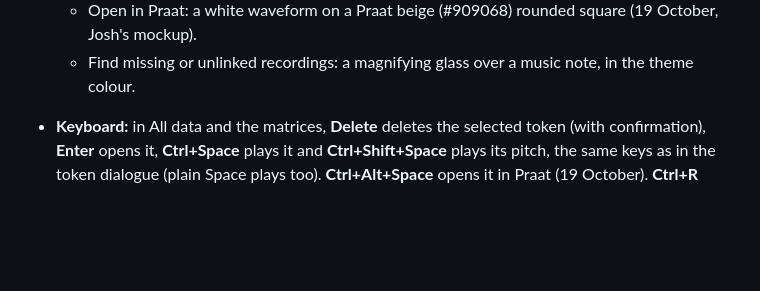
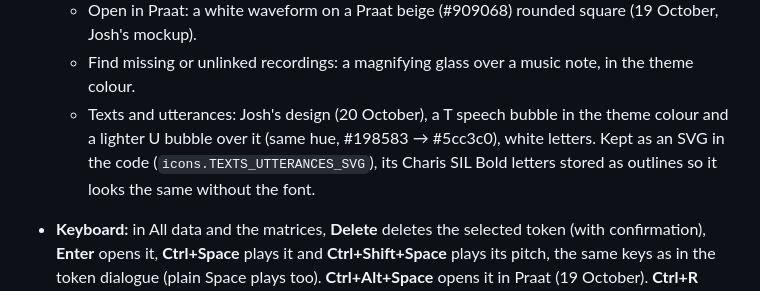
Before and after one commit to smojos/Lemmatrix, a Markdown page: DESIGN.md, the part around the change. Drawn GitHub-style; blank space fills up the shorter version.

Commit message:
Josh's new Texts and utterances icon, in the theme colour
Co-Authored-By: Claude Opus 5.5 <noreply@anthropic.com>
Claude-Session: https://claude.ai/code/session_01GUw5oXCqM1Mtn99BgP9RHJ

```diff
--- a/DESIGN.md
+++ b/DESIGN.md
@@ -579,6 +579,7 @@ New databases start with this structure (revised 20 October). Everything in it c
   - Every "Configure…" option starts with a black-on-white gear; Configure cell, Configure columns and Configure matrix add stacked cell lines, two columns, or a χ beside it, in the theme colour (lighter on dark). The χ is drawn as strokes, not text, so Windows fonts can't change it.
   - Open in Praat: a white waveform on a Praat beige (#909068) rounded square (19 October, Josh's mockup).
   - Find missing or unlinked recordings: a magnifying glass over a music note, in the theme colour.
+  - Texts and utterances: Josh's design (20 October), a T speech bubble in the theme colour and a lighter U bubble over it (same hue, #198583 → #5cc3c0), white letters. Kept as an SVG in the code (`icons.TEXTS_UTTERANCES_SVG`), its Charis SIL Bold letters stored as outlines so it looks the same without the font.
 - **Keyboard:** in All data and the matrices, **Delete** deletes the selected token (with confirmation), **Enter** opens it, **Ctrl+Space** plays it and **Ctrl+Shift+Space** plays its pitch, the same keys as in the token dialogue (plain Space plays too). **Ctrl+Alt+Space** opens it in Praat (19 October). **Ctrl+R** opens it and starts recording, in a row of All data or a matrix cell (an empty cell: a new token with the cell's tags), 20 October. Typing a letter no longer jumps to the next row starting with it (Qt's type-to-search, removed 19 October in every data table and the matrices: IPA symbols take several keystrokes, so the jumps only confused). All data has a Play button like the matrices, and the right-click menus have both.
 - **Ctrl+Space from inside a text field** (19 October, `ui/ctrlspace.py`): with an IPA keyboard such as Keyman's SIL IPA, Ctrl+Space typed a space instead of playing, because the keyboard lets go of Ctrl while it sends the character. One filter on the whole program catches a space typed into any text field (search bars, in-place editors, the token, utterance and text dialogues, the lines' editor) while Ctrl is held, asking Windows whether Ctrl is held now (`GetAsyncKeyState`) rather than trusting the key event, drops the space, and runs the window's own Ctrl+Space or Ctrl+Shift+Space. The keyboard itself isn't touched. Ctrl+Alt (AltGr) is left alone.
 - **Shift + mouse wheel scrolls sideways** (20 October, `ui/shiftwheel.py`), everywhere that scrolls: one filter on the whole program turns it into a sideways scroll (Qt's own Shift + wheel took page-sized steps).
```
